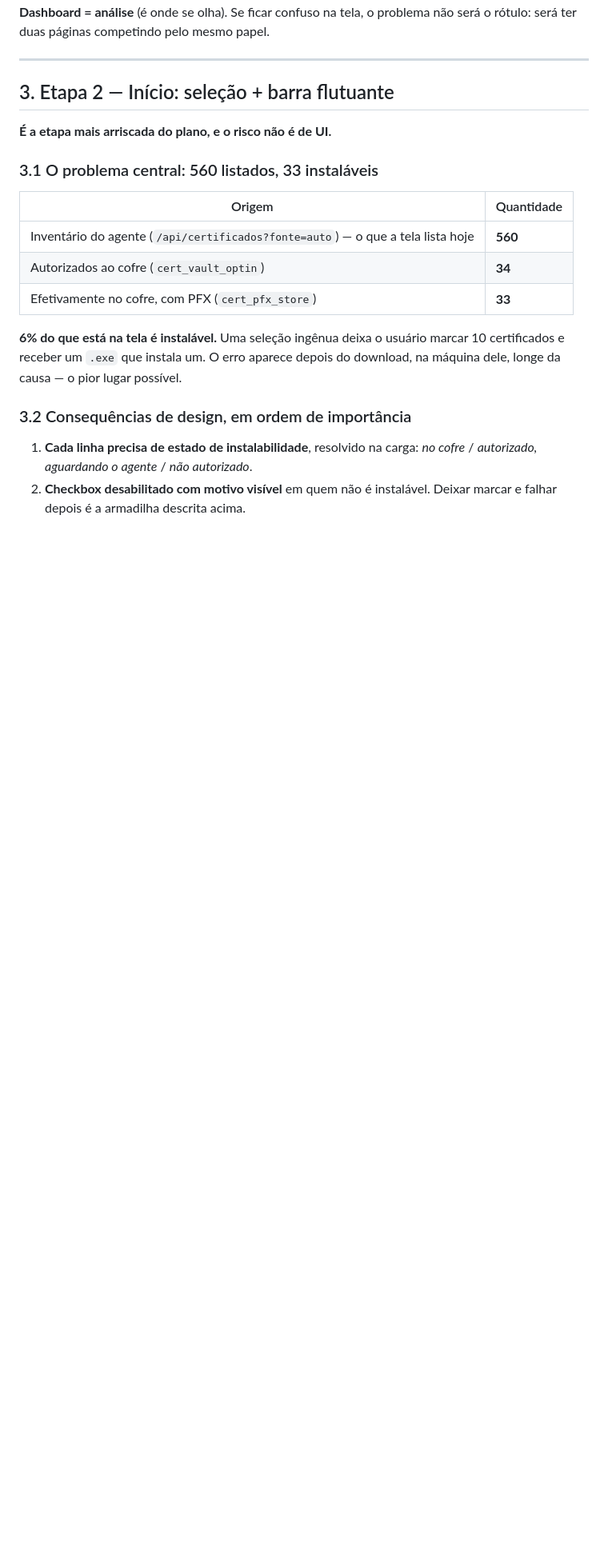
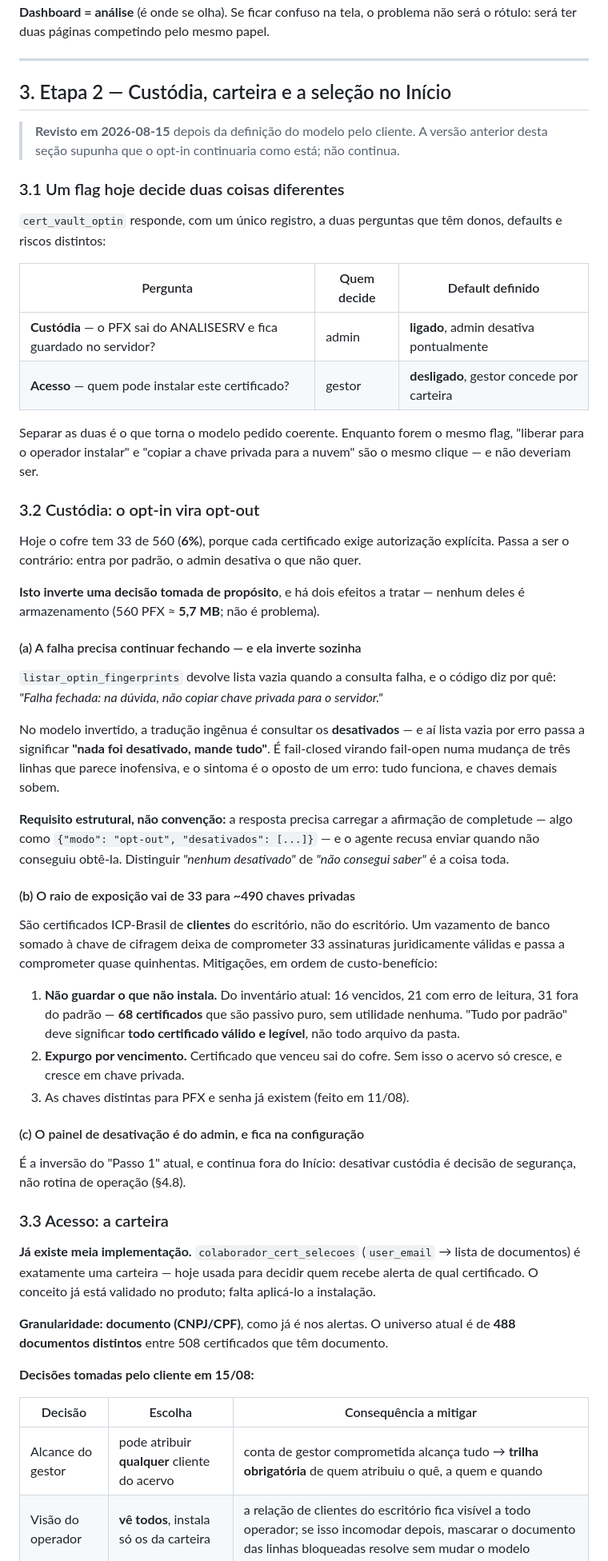
Before and after one commit to roberioanalisecontabil-jpg/robot_cert, a Markdown page: docs/PLANO_reorganizacao_portal.md, the part around one of its changes. Shown at 80% size. GitHub-like rendering; blank space fills up the shorter version.

```diff
--- a/docs/PLANO_reorganizacao_portal.md
+++ b/docs/PLANO_reorganizacao_portal.md
@@ -158,25 +159,84 @@ páginas competindo pelo mesmo papel.
 
 ---
 
-## 3. Etapa 2 — Início: seleção + barra flutuante
+## 3. Etapa 2 — Custódia, carteira e a seleção no Início
 
-**É a etapa mais arriscada do plano, e o risco não é de UI.**
+> **Revisto em 2026-08-15** depois da definição do modelo pelo cliente. A versão
+> anterior desta seção supunha que o opt-in continuaria como está; não continua.
 
-### 3.1 O problema central: 560 listados, 33 instaláveis
+### 3.1 Um flag hoje decide duas coisas diferentes
 
-| Origem | Quantidade |
-|---|---|
-| Inventário do agente (`/api/certificados?fonte=auto`) — o que a tela lista hoje | **560** |
-| Autorizados ao cofre (`cert_vault_optin`) | **34** |
-| Efetivamente no cofre, com PFX (`cert_pfx_store`) | **33** |
+`cert_vault_optin` responde, com um único registro, a duas perguntas que têm
+donos, defaults e riscos distintos:
 
-**6% do que está na tela é instalável.** Uma seleção ingênua deixa o usuário
-marcar 10 certificados e receber um `.exe` que instala um. O erro aparece depois
-do download, na máquina dele, longe da causa — o pior lugar possível.
+| Pergunta | Quem decide | Default definido |
+|---|---|---|
+| **Custódia** — o PFX sai do ANALISESRV e fica guardado no servidor? | admin | **ligado**, admin desativa pontualmente |
+| **Acesso** — quem pode instalar este certificado? | gestor | **desligado**, gestor concede por carteira |
 
-### 3.2 Consequências de design, em ordem de importância
+Separar as duas é o que torna o modelo pedido coerente. Enquanto forem o mesmo
+flag, "liberar para o operador instalar" e "copiar a chave privada para a nuvem"
+são o mesmo clique — e não deveriam ser.
 
-1. **Cada linha precisa de estado de instalabilidade**, resolvido na carga:
-   *no cofre* / *autorizado, aguardando o agente* / *não autorizado*.
-2. **Checkbox desabilitado com motivo visível** em quem não é instalável.
-   Deixar marcar e falhar depois é a armadilha descrita acima.
+### 3.2 Custódia: o opt-in vira opt-out
+
+Hoje o cofre tem 33 de 560 (**6%**), porque cada certificado exige autorização
+explícita. Passa a ser o contrário: entra por padrão, o admin desativa o que não
+quer.
+
+**Isto inverte uma decisão tomada de propósito**, e há dois efeitos a tratar —
+nenhum deles é armazenamento (560 PFX ≈ **5,7 MB**; não é problema).
+
+#### (a) A falha precisa continuar fechando — e ela inverte sozinha
+
+`listar_optin_fingerprints` devolve lista vazia quando a consulta falha, e o
+código diz por quê: *"Falha fechada: na dúvida, não copiar chave privada para o
+servidor."*
+
+No modelo invertido, a tradução ingênua é consultar os **desativados** — e aí
+lista vazia por erro passa a significar **"nada foi desativado, mande tudo"**. É
+fail-closed virando fail-open numa mudança de três linhas que parece inofensiva,
+e o sintoma é o oposto de um erro: tudo funciona, e chaves demais sobem.
+
+**Requisito estrutural, não convenção:** a resposta precisa carregar a afirmação
+de completude — algo como `{"modo": "opt-out", "desativados": [...]}` — e o
+agente recusa enviar quando não conseguiu obtê-la. Distinguir *"nenhum
+desativado"* de *"não consegui saber"* é a coisa toda.
+
+#### (b) O raio de exposição vai de 33 para ~490 chaves privadas
+
+São certificados ICP-Brasil de **clientes** do escritório, não do escritório.
+Um vazamento de banco somado à chave de cifragem deixa de comprometer 33
+assinaturas juridicamente válidas e passa a comprometer quase quinhentas.
+Mitigações, em ordem de custo-benefício:
+
+1. **Não guardar o que não instala.** Do inventário atual: 16 vencidos, 21 com
+   erro de leitura, 31 fora do padrão — **68 certificados** que são passivo puro,
+   sem utilidade nenhuma. "Tudo por padrão" deve significar **todo certificado
+   válido e legível**, não todo arquivo da pasta.
+2. **Expurgo por vencimento.** Certificado que venceu sai do cofre. Sem isso o
+   acervo só cresce, e cresce em chave privada.
+3. As chaves distintas para PFX e senha já existem (feito em 11/08).
+
+#### (c) O painel de desativação é do admin, e fica na configuração
+
+É a inversão do "Passo 1" atual, e continua fora do Início: desativar custódia é
+decisão de segurança, não rotina de operação (§4.8).
+
+### 3.3 Acesso: a carteira
+
+**Já existe meia implementação.** `colaborador_cert_selecoes` (`user_email` →
+lista de documentos) é exatamente uma carteira — hoje usada para decidir quem
+recebe alerta de qual certificado. O conceito já está validado no produto; falta
+aplicá-lo a instalação.
+
+**Granularidade: documento (CNPJ/CPF)**, como já é nos alertas. O universo atual
+é de **488 documentos distintos** entre 508 certificados que têm documento.
+
+**Decisões tomadas pelo cliente em 15/08:**
+
+| Decisão | Escolha | Consequência a mitigar |
+|---|---|---|
+| Alcance do gestor | pode atribuir **qualquer** cliente do acervo | conta de gestor comprometida alcança tudo → **trilha obrigatória** de quem atribuiu o quê, a quem e quando |
+| Visão do operador | **vê todos**, instala só os da carteira | a relação de clientes do escritório fica visível a todo operador; se isso incomodar depois, mascarar o documento das linhas bloqueadas resolve sem mudar o modelo |
+
```
Also changed, not shown: other parts of docs/PLANO_reorganizacao_portal.md (+85 -36 lines).
